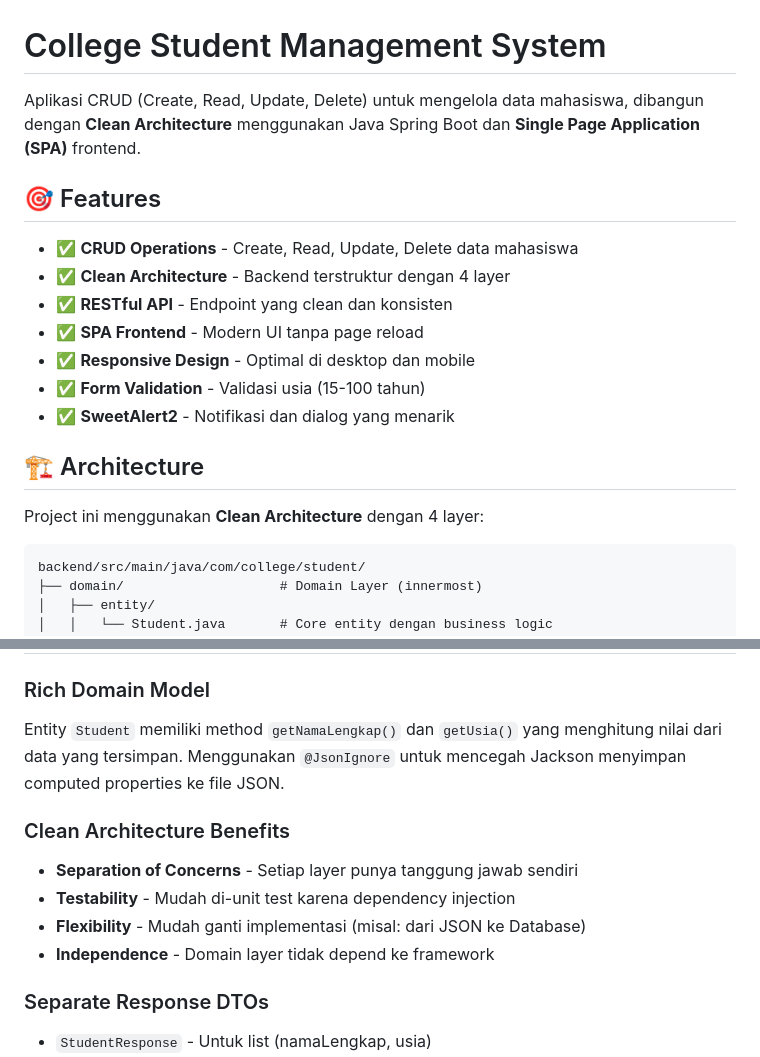
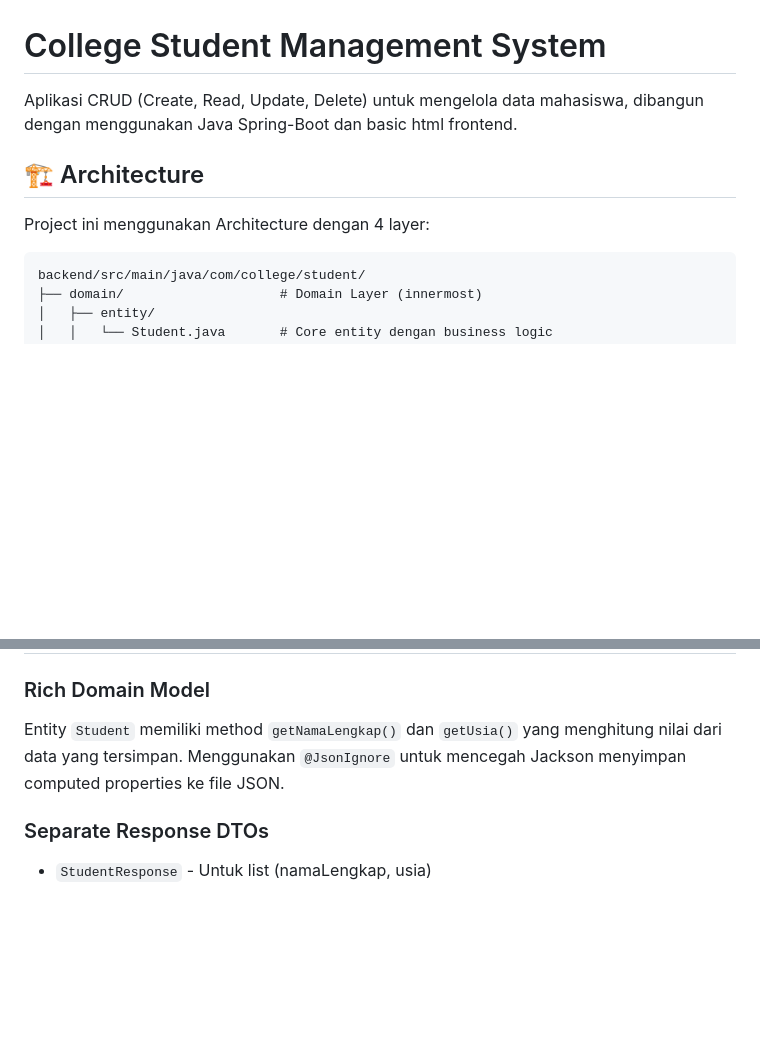
Before and after one commit to ezrabrilliant/college-student, a Markdown page: README.md, 2 parts joined by grey strips. Rendered like a GitHub page; blank space fills up the shorter version.

Commit message:
docs: simplify README by removing feature list and clarifying architecture description

````diff
--- a/README.md
+++ b/README.md
@@ -1,20 +1,10 @@
 # College Student Management System
 
-Aplikasi CRUD (Create, Read, Update, Delete) untuk mengelola data mahasiswa, dibangun dengan **Clean Architecture** menggunakan Java Spring Boot dan **Single Page Application (SPA)** frontend.
-
-## 🎯 Features
-
-- ✅ **CRUD Operations** - Create, Read, Update, Delete data mahasiswa
-- ✅ **Clean Architecture** - Backend terstruktur dengan 4 layer
-- ✅ **RESTful API** - Endpoint yang clean dan konsisten
-- ✅ **SPA Frontend** - Modern UI tanpa page reload
-- ✅ **Responsive Design** - Optimal di desktop dan mobile
-- ✅ **Form Validation** - Validasi usia (15-100 tahun)
-- ✅ **SweetAlert2** - Notifikasi dan dialog yang menarik
+Aplikasi CRUD (Create, Read, Update, Delete) untuk mengelola data mahasiswa, dibangun dengan menggunakan Java Spring-Boot dan basic html frontend.
 
 ## 🏗️ Architecture
 
-Project ini menggunakan **Clean Architecture** dengan 4 layer:
+Project ini menggunakan Architecture dengan 4 layer:
 
 ```
 backend/src/main/java/com/college/student/
@@ -218,12 +208,6 @@ Invoke-RestMethod -Uri "http://localhost:8080/api/students/C14220001" -Method DE
 ### Rich Domain Model
 Entity `Student` memiliki method `getNamaLengkap()` dan `getUsia()` yang menghitung nilai dari data yang tersimpan. Menggunakan `@JsonIgnore` untuk mencegah Jackson menyimpan computed properties ke file JSON.
 
-### Clean Architecture Benefits
-- **Separation of Concerns** - Setiap layer punya tanggung jawab sendiri
-- **Testability** - Mudah di-unit test karena dependency injection
-- **Flexibility** - Mudah ganti implementasi (misal: dari JSON ke Database)
-- **Independence** - Domain layer tidak depend ke framework
-
 ### Separate Response DTOs
 - `StudentResponse` - Untuk list (namaLengkap, usia)
 - `StudentDetailResponse` - Untuk edit form (namaDepan, namaBelakang, tanggalLahir)
````
